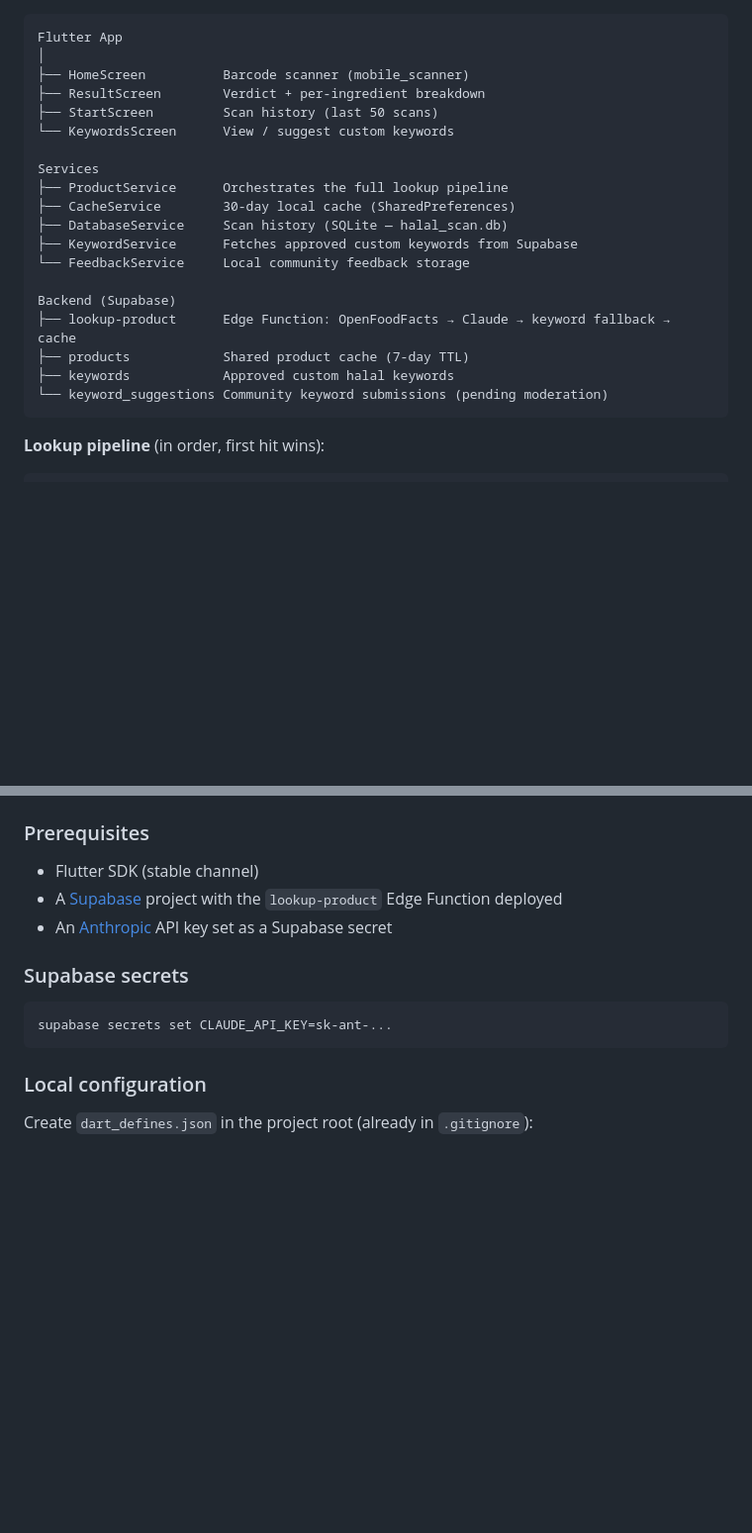
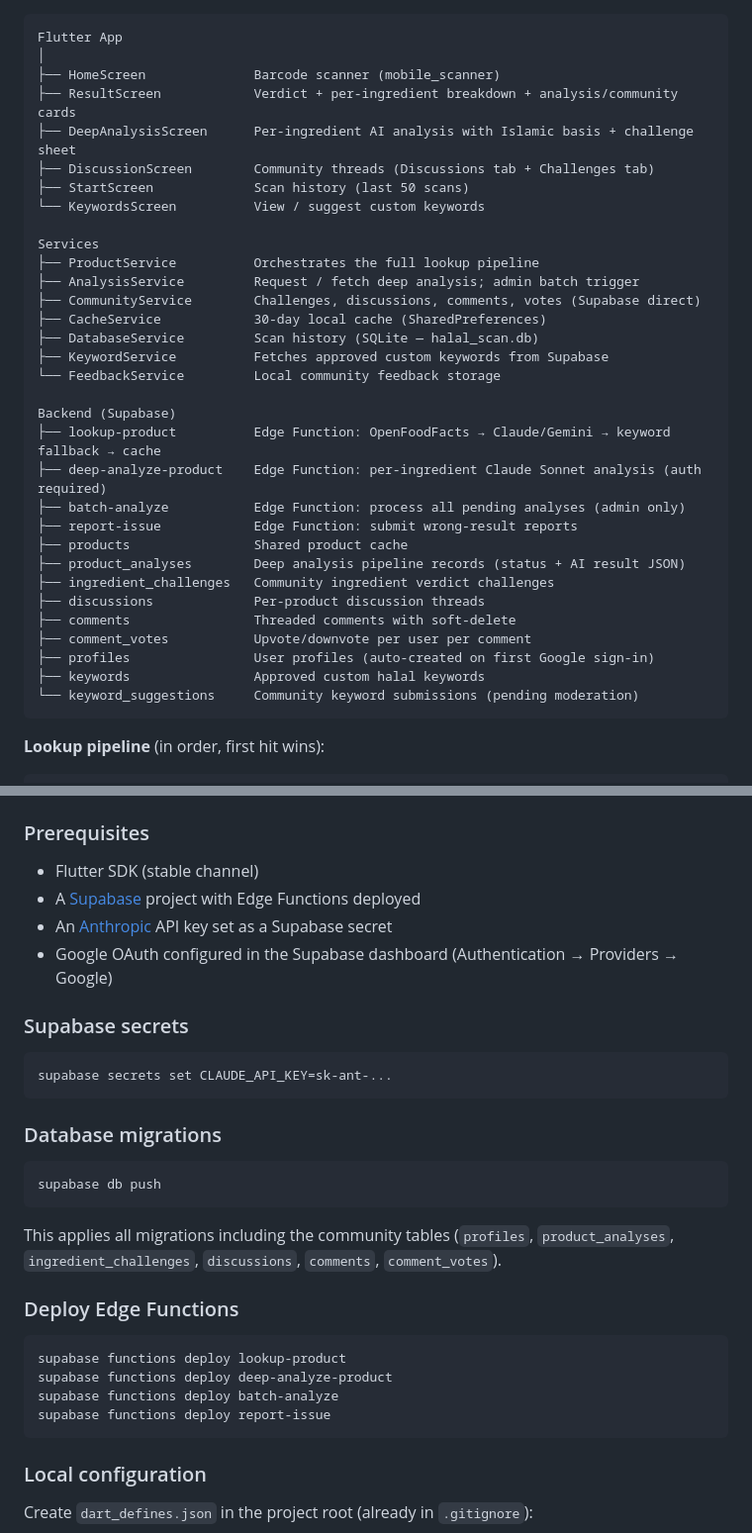
Before and after one commit to bilocan/halal_checker, a Markdown page: README.md, 2 parts joined by grey strips. Shown at 99% size. Rendered like a GitHub page; blank space fills up the shorter version.

Commit message:
feat: enhance README with deep analysis and community features

````diff
--- a/README.md
+++ b/README.md
@@ -77,23 +144,36 @@ Approved community keyword suggestions (stored in Supabase) are applied on top o
 ```
 Flutter App
 │
-├── HomeScreen          Barcode scanner (mobile_scanner)
-├── ResultScreen        Verdict + per-ingredient breakdown
-├── StartScreen         Scan history (last 50 scans)
-└── KeywordsScreen      View / suggest custom keywords
+├── HomeScreen              Barcode scanner (mobile_scanner)
+├── ResultScreen            Verdict + per-ingredient breakdown + analysis/community cards
+├── DeepAnalysisScreen      Per-ingredient AI analysis with Islamic basis + challenge sheet
+├── DiscussionScreen        Community threads (Discussions tab + Challenges tab)
+├── StartScreen             Scan history (last 50 scans)
+└── KeywordsScreen          View / suggest custom keywords
 
 Services
-├── ProductService      Orchestrates the full lookup pipeline
-├── CacheService        30-day local cache (SharedPreferences)
-├── DatabaseService     Scan history (SQLite — halal_scan.db)
-├── KeywordService      Fetches approved custom keywords from Supabase
-└── FeedbackService     Local community feedback storage
+├── ProductService          Orchestrates the full lookup pipeline
+├── AnalysisService         Request / fetch deep analysis; admin batch trigger
+├── CommunityService        Challenges, discussions, comments, votes (Supabase direct)
+├── CacheService            30-day local cache (SharedPreferences)
+├── DatabaseService         Scan history (SQLite — halal_scan.db)
+├── KeywordService          Fetches approved custom keywords from Supabase
+└── FeedbackService         Local community feedback storage
 
 Backend (Supabase)
-├── lookup-product      Edge Function: OpenFoodFacts → Claude → keyword fallback → cache
-├── products            Shared product cache (7-day TTL)
-├── keywords            Approved custom halal keywords
-└── keyword_suggestions Community keyword submissions (pending moderation)
+├── lookup-product          Edge Function: OpenFoodFacts → Claude/Gemini → keyword fallback → cache
+├── deep-analyze-product    Edge Function: per-ingredient Claude Sonnet analysis (auth required)
+├── batch-analyze           Edge Function: process all pending analyses (admin only)
+├── report-issue            Edge Function: submit wrong-result reports
+├── products                Shared product cache
+├── product_analyses        Deep analysis pipeline records (status + AI result JSON)
+├── ingredient_challenges   Community ingredient verdict challenges
+├── discussions             Per-product discussion threads
+├── comments                Threaded comments with soft-delete
+├── comment_votes           Upvote/downvote per user per comment
+├── profiles                User profiles (auto-created on first Google sign-in)
+├── keywords                Approved custom halal keywords
+└── keyword_suggestions     Community keyword submissions (pending moderation)
 ```
 
 **Lookup pipeline** (in order, first hit wins):
@@ -112,13 +192,31 @@ Backend (Supabase)
 ### Prerequisites
 
 - Flutter SDK (stable channel)
-- A [Supabase](https://supabase.com) project with the `lookup-product` Edge Function deployed
+- A [Supabase](https://supabase.com) project with Edge Functions deployed
 - An [Anthropic](https://console.anthropic.com) API key set as a Supabase secret
+- Google OAuth configured in the Supabase dashboard (Authentication → Providers → Google)
 
 ### Supabase secrets
 
 ```bash
 supabase secrets set CLAUDE_API_KEY=sk-ant-...
+```
+
+### Database migrations
+
+```bash
+supabase db push
+```
+
+This applies all migrations including the community tables (`profiles`, `product_analyses`, `ingredient_challenges`, `discussions`, `comments`, `comment_votes`).
+
+### Deploy Edge Functions
+
+```bash
+supabase functions deploy lookup-product
+supabase functions deploy deep-analyze-product
+supabase functions deploy batch-analyze
+supabase functions deploy report-issue
 ```
 
 ### Local configuration
````
Also changed, not shown: other parts of README.md (+68 -1 lines).
